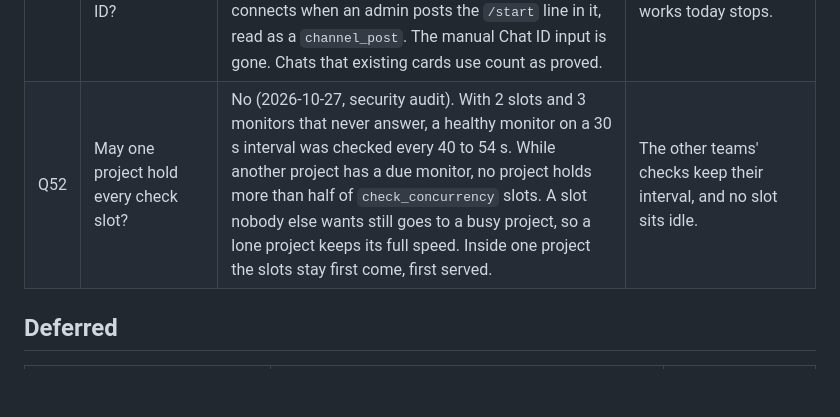
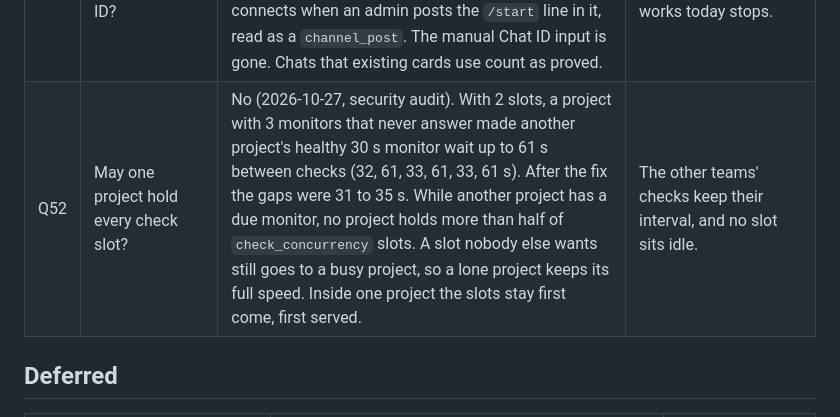
Before and after one commit to PT-Perkasa-Pilar-Utama/monita, a Markdown page: docs/decisions/2026-10-19-v1.1-scope.md, the part around the change. Rendered like a GitHub page; blank space fills up the shorter version.

Commit message:
docs(decisions): Q52 quotes the two-project scheduler run

```diff
--- a/docs/decisions/2026-10-19-v1.1-scope.md
+++ b/docs/decisions/2026-10-19-v1.1-scope.md
@@ -41,7 +41,7 @@ The motto still holds: one binary, one file, small footprint. A gap that needs a
 | Q49 | How does a super admin start a location's probe, and how often does an idle probe call? | A setup panel and long polling (2026-10-26). Add location and New token open a panel with three ready commands, this Monita's address and the token already in them: Docker, a Linux service (`monita probe install`, a systemd unit with its token in a root-only env file) and a run in a terminal. The panel turns to Connected when the probe first calls; the token shows only there. New token stops the old token at once. The probe asks for work with `wait=25`: the server holds the request until a check falls due, for 25 seconds at most, and naps 1 to 5 seconds between looks. | A location that a super admin cannot start in one paste is a location nobody uses. Polling each second cost 3.04 s of CPU a minute for 8 idle probes on the demo server; long polling cost 0.55 s, and a monitor given a location is still seen within 5 seconds. |
 | Q50 | Can a maintenance window change after it is planned? | Yes, until it ends (2026-10-27). A scheduled window changes every field. An active window changes its title, message and end, so work that runs long gets more time. Its start and items stay. An ended window stays a record. `PUT .../maintenance/{id}` reads the state again inside the write. | Delete and plan again was the only way, and it is impossible for an active window. An active window keeps its items: the checks it already holds carry `in_window`, and the chart of an item taken out would lose the stripes over checks that still count as good. Every held failure looks again within 60 s, so a new end takes effect within a minute. |
 | Q51 | May a Global Telegram card name any chat ID? | No (2026-10-27, security audit). The shared bot sits in many teams' chats, so a typed ID let one project post into another's. A card takes only a chat that one of the project's own connect links found (`telegram_chats`, migration 0049). A channel connects when an admin posts the `/start` line in it, read as a `channel_post`. The manual Chat ID input is gone. Chats that existing cards use count as proved. | The link proves the team added the bot there, and no alert that works today stops. |
-| Q52 | May one project hold every check slot? | No (2026-10-27, security audit). With 2 slots and 3 monitors that never answer, a healthy monitor on a 30 s interval was checked every 40 to 54 s. While another project has a due monitor, no project holds more than half of `check_concurrency` slots. A slot nobody else wants still goes to a busy project, so a lone project keeps its full speed. Inside one project the slots stay first come, first served. | The other teams' checks keep their interval, and no slot sits idle. |
+| Q52 | May one project hold every check slot? | No (2026-10-27, security audit). With 2 slots, a project with 3 monitors that never answer made another project's healthy 30 s monitor wait up to 61 s between checks (32, 61, 33, 61, 33, 61 s). After the fix the gaps were 31 to 35 s. While another project has a due monitor, no project holds more than half of `check_concurrency` slots. A slot nobody else wants still goes to a busy project, so a lone project keeps its full speed. Inside one project the slots stay first come, first served. | The other teams' checks keep their interval, and no slot sits idle. |
 
 ## Deferred
 
```
